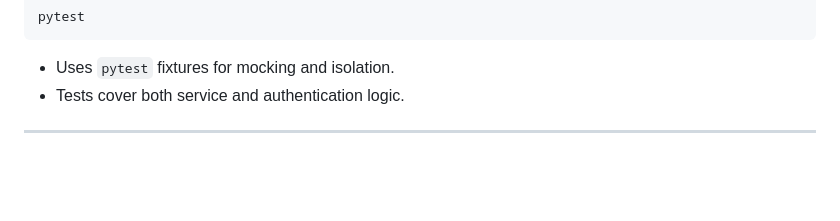
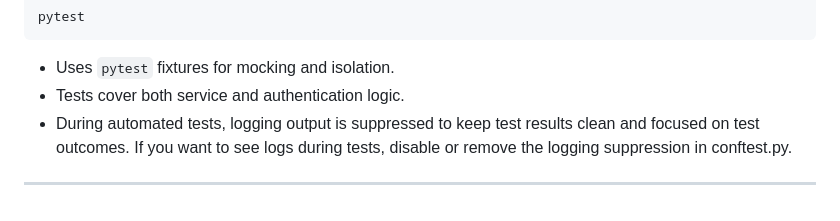
Before and after one commit to naviinnn/Catalog_repository-Navin, a Markdown page: README.md, the part around the change. Drawn GitHub-style; blank space fills up the shorter version.

```diff
--- a/README.md
+++ b/README.md
@@ -208,5 +208,6 @@ pytest
 
 - Uses `pytest` fixtures for mocking and isolation.
 - Tests cover both service and authentication logic.
+- During automated tests, logging output is suppressed to keep test results clean and focused on test outcomes. If you want to see logs during tests, disable or remove the logging suppression in conftest.py.
 
 ---
```
